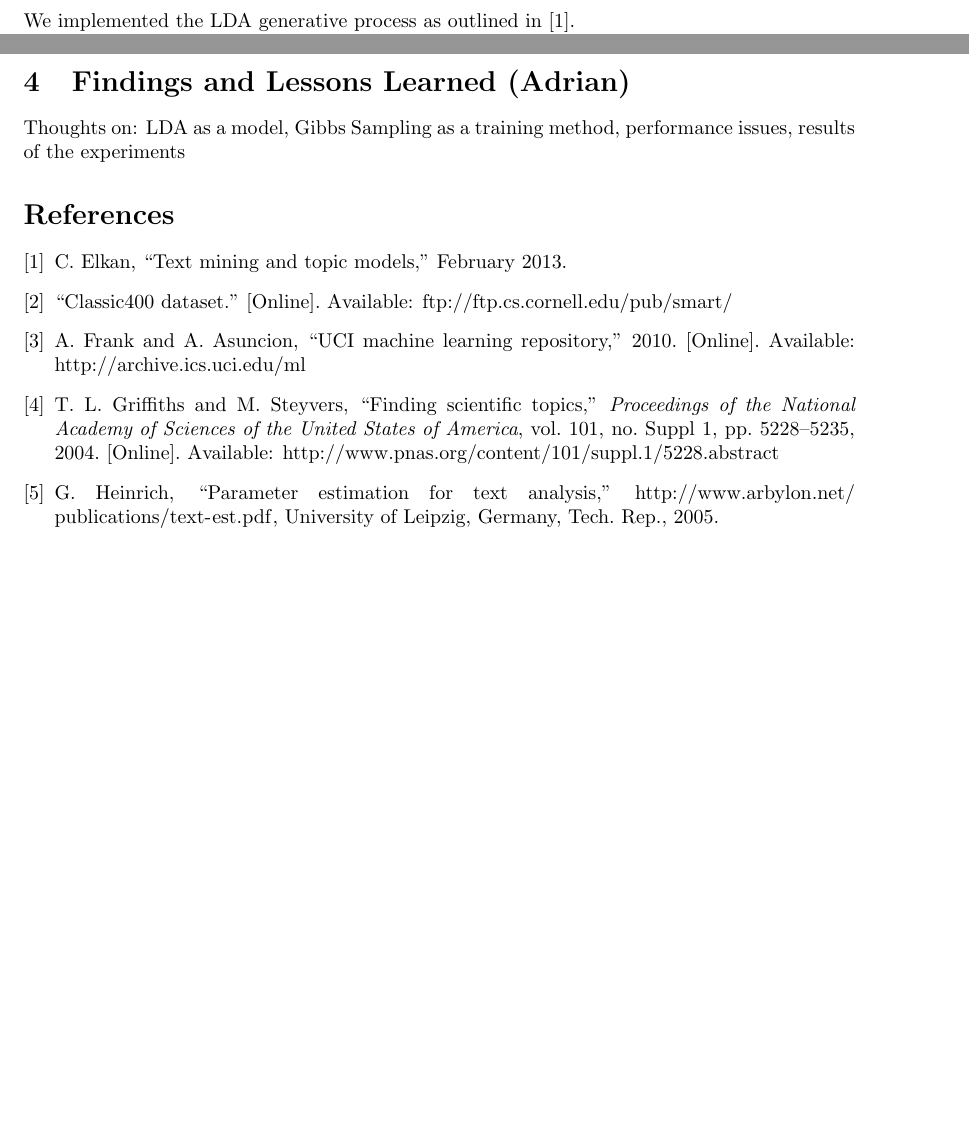
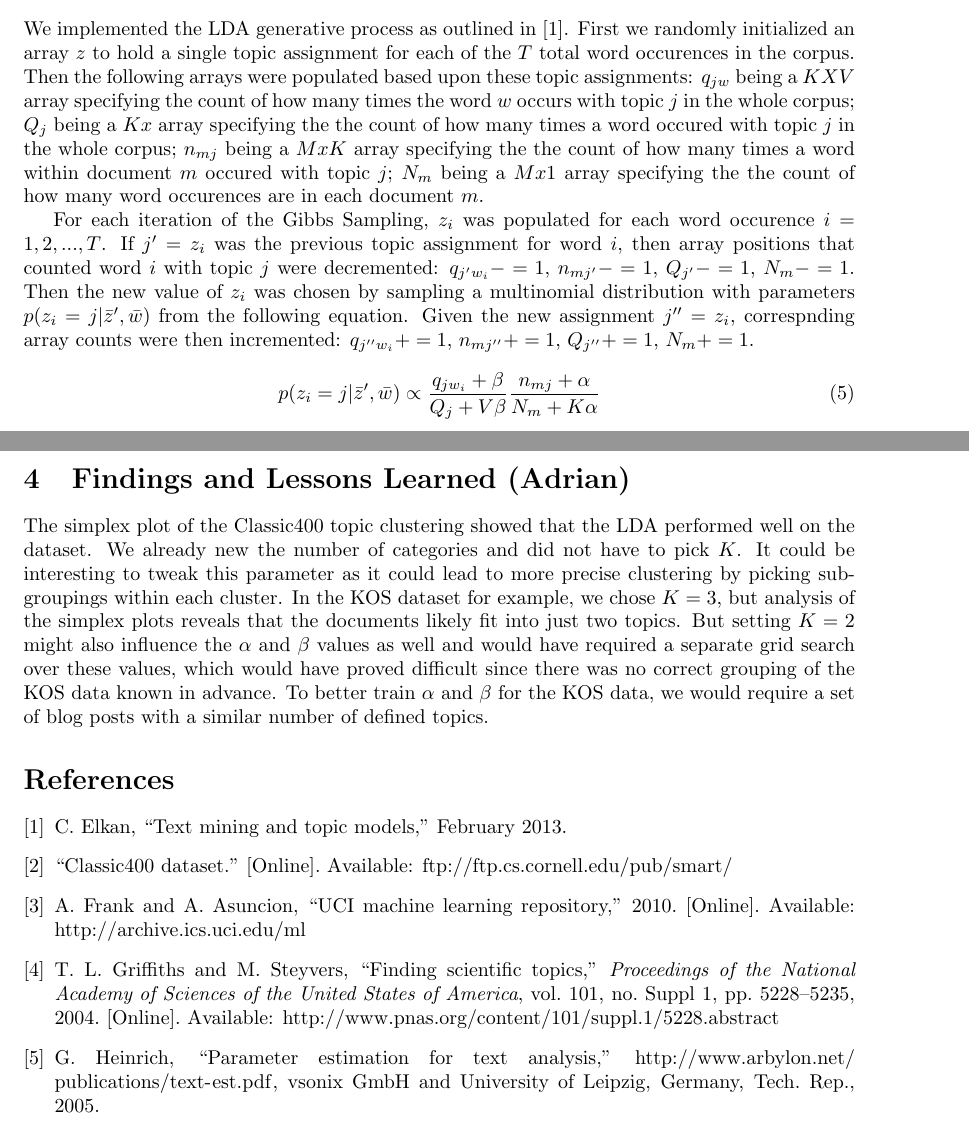
Before and after one commit to Sudoka/CSE250B_LDA, a LaTeX paper (report/report_LDA.tex, which reads report/sources.bib): two parts of pages 2 and 4 of 5 before the commit and two parts of pages 2 and 5 of 5 after it, joined at a grey line, cut so that both start at the same text, the shorter picture padded with empty space. Compiled offline with pdfLaTeX.

Commit message:
Final draft.

```diff
--- a/report/report_LDA.tex
+++ b/report/report_LDA.tex
@@ -110,6 +110,10 @@ where $\bar{w}$ is the sequence of words in the vocabulary.
 \section{Design and Analysis of Algorithms (Adrian)}
 \label{sec:algorithms}
 
-We implemented the LDA generative process as outlined in \cite{CSE250B}.
+We implemented the LDA generative process as outlined in \cite{CSE250B}. First we randomly initialized an array $z$ to hold a single topic assignment for each of the $T$ total word occurences in the corpus. Then the following arrays were populated based upon these topic assignments: $q_{jw}$ being a $K X V$ array specifying the count of how many times the word $w$ occurs with topic $j$ in the whole corpus; $Q_{j}$ being a $K x $ array specifying the the count of how many times a word occured with topic $j$ in the whole corpus; $n_{mj}$ being a $M x K$ array specifying the the count of how many times a word within document $m$ occured with topic $j$; $N_{m}$ being a $M x 1$ array specifying the the count of how many word occurences are in each document $m$.
 
-Discuss how we're implementing LDA and Gibbs Sampling.
+For each iteration of the Gibbs Sampling, $z_i$ was populated for each word occurence $i = 1, 2, ..., T$. If $j' = z_i$ was the previous topic assignment for word $i$, then array positions that counted word $i$ with topic $j$ were decremented: $q_{j' w_i} -= 1$, $n_{mj'} -= 1$, $Q_{j'} -= 1$, $N_{m} -= 1$. Then the new value of $z_i$ was chosen by sampling a multinomial distribution with parameters $p(z_i = j | \bar{z}', \bar{w})$ from the following equation. Given the new assignment $j'' = z_i$, correspnding array counts were then incremented: $q_{j'' w_i} += 1$, $n_{mj''} += 1$, $Q_{j''} += 1$, $N_{m} += 1$.
+
+\begin{equation}
+    p(z_i = j | \bar{z}', \bar{w}) \propto \frac{q_{j w_i} + \beta}{Q_j + V\beta} \frac{n_{mj} + \alpha}{N_m + K\alpha}
+\end{equation}
@@ -224,7 +240,8 @@ If a LDA model is setup to classify more than 4 topics, then a simplex plot will
 \section{Findings and Lessons Learned (Adrian)}
 \label{sec:conclusion}
 
-Thoughts on: LDA as a model, Gibbs Sampling as a training method, performance issues, results of the experiments
+The simplex plot of the Classic400 topic clustering showed that the LDA performed well on the dataset. We already new the number of categories and did not have to pick $K$. It could be interesting to tweak this parameter as it could lead to more precise clustering by picking sub-groupings within each cluster. In the KOS dataset for example, we chose $K=3$, but analysis of the simplex plots reveals that the documents likely fit into just two topics. But setting $K=2$ might also influence the $\alpha$ and $\beta$ values as well and would have required a separate grid search over these values, which would have proved difficult since there was no correct grouping of the KOS data known in advance. To better train $\alpha$ and $\beta$ for the KOS data, we would require a set of blog posts with a similar number of defined topics.
+
 
 
 %-----------------------------------------------------------------------------
--- a/report/sources.bib
+++ b/report/sources.bib
@@ -54,7 +54,7 @@
 @techreport{Heinrich,
     author = {G Heinrich},
     title = {Parameter estimation for text analysis},
-    institution = {University of Leipzig, Germany},
+    institution = {vsonix GmbH and University of Leipzig, Germany},
     year = {2005},
     howpublished = {\url{http://www.arbylon.net/publications/text-est.pdf}}
 }
```
Also changed, not shown: report/report_LDA.pdf, report/report_LDA.tex (12 more changed lines).
